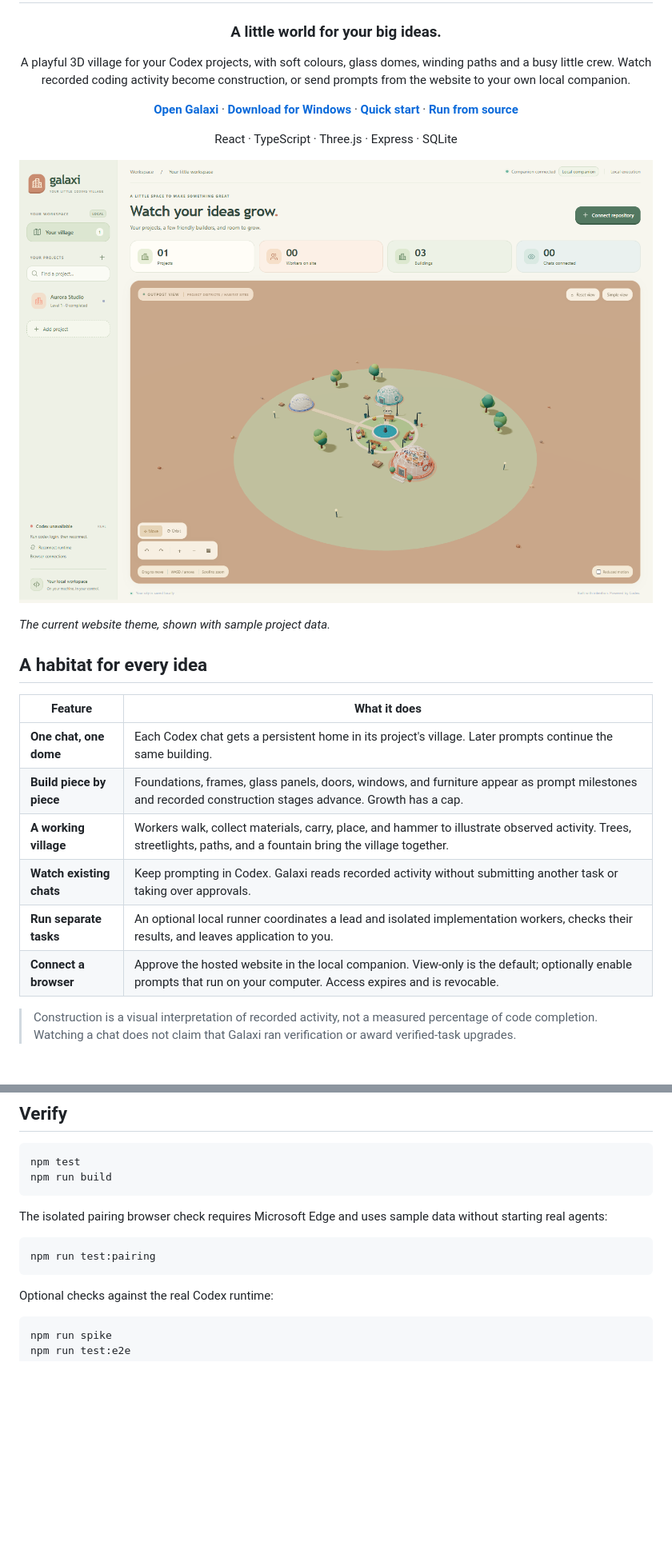
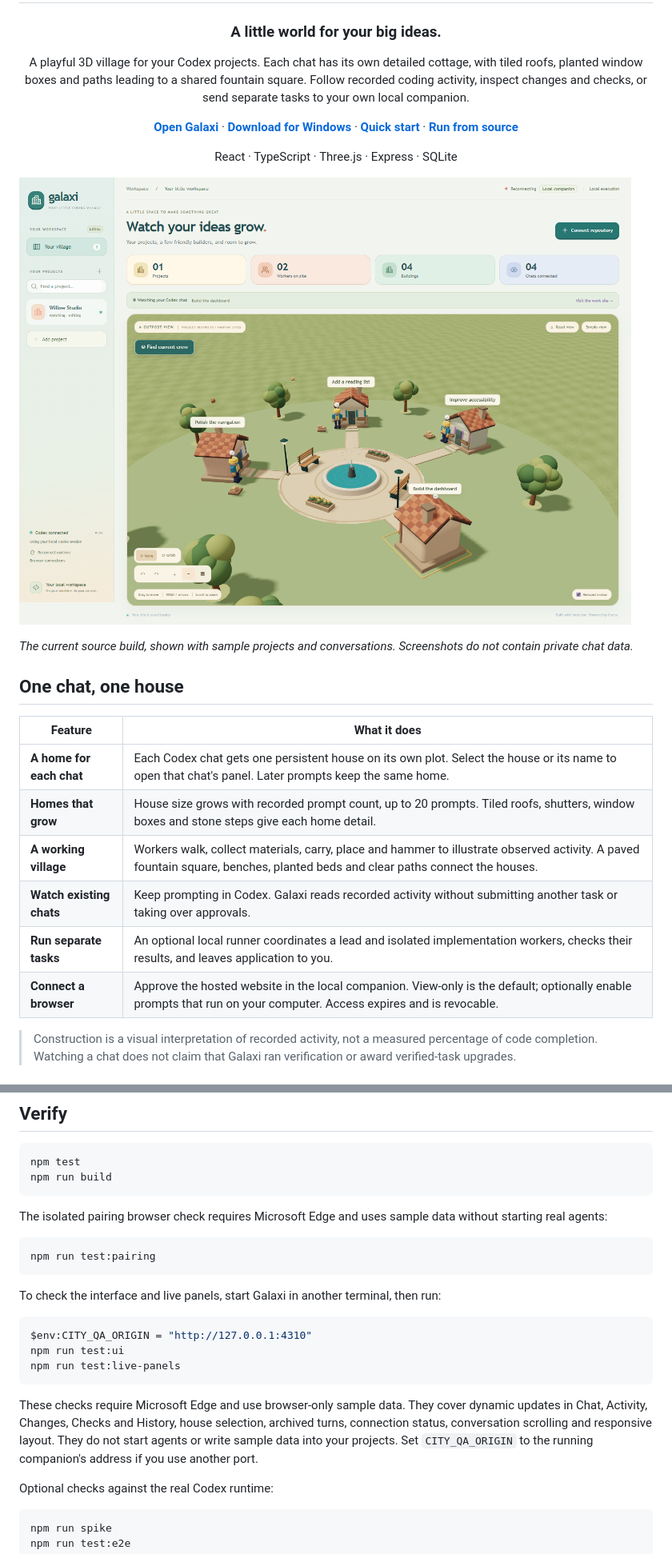
Before and after one commit to srisaidhakshini/galaxi, a Markdown page: README.md, 2 parts joined by grey strips. Shown at 80% size. Rendered like a GitHub page; pictures changed too: docs/images/village-overview.png; blank space fills up the shorter version.

````diff
--- a/README.md
+++ b/README.md
@@ -4,7 +4,7 @@
 
 ### A little world for your big ideas.
 
-A playful 3D village for your Codex projects, with soft colours, glass domes, winding paths and a busy little crew. Watch recorded coding activity become construction, or send prompts from the website to your own local companion.
+A playful 3D village for your Codex projects. Each chat has its own detailed cottage, with tiled roofs, planted window boxes and paths leading to a shared fountain square. Follow recorded coding activity, inspect changes and checks, or send separate tasks to your own local companion.
 
 **[Open Galaxi](https://galaxi.dhakshini.studio)** · **[Download for Windows](https://github.com/srisaidhakshini/galaxi-companion/releases/latest/download/Galaxi-Setup.exe)** · **[Quick start](#quick-start)** · **[Run from source](#run-from-source)**
 
@@ -16,15 +16,15 @@ React · TypeScript · Three.js · Express · SQLite
 
-_The current website theme, shown with sample project data._
+_The current source build, shown with sample projects and conversations. Screenshots do not contain private chat data._
 
-## A habitat for every idea
+## One chat, one house
 
-| Feature                  | What it does                                                                                                                                                       |
-| ------------------------ | ------------------------------------------------------------------------------------------------------------------------------------------------------------------ |
-| **One chat, one dome**   | Each Codex chat gets a persistent home in its project's village. Later prompts continue the same building.                                                         |
-| **Build piece by piece** | Foundations, frames, glass panels, doors, windows, and furniture appear as prompt milestones and recorded construction stages advance. Growth has a cap.           |
-| **A working village**    | Workers walk, collect materials, carry, place, and hammer to illustrate observed activity. Trees, streetlights, paths, and a fountain bring the village together.  |
-| **Watch existing chats** | Keep prompting in Codex. Galaxi reads recorded activity without submitting another task or taking over approvals.                                                  |
-| **Run separate tasks**   | An optional local runner coordinates a lead and isolated implementation workers, checks their results, and leaves application to you.                              |
-| **Connect a browser**    | Approve the hosted website in the local companion. View-only is the default; optionally enable prompts that run on your computer. Access expires and is revocable. |
+| Feature                  | What it does                                                                                                                                                                 |
+| ------------------------ | ---------------------------------------------------------------------------------------------------------------------------------------------------------------------------- |
+| **A home for each chat** | Each Codex chat gets one persistent house on its own plot. Select the house or its name to open that chat's panel. Later prompts keep the same home.                         |
+| **Homes that grow**      | House size grows with recorded prompt count, up to 20 prompts. Tiled roofs, shutters, window boxes and stone steps give each home detail.                                    |
+| **A working village**    | Workers walk, collect materials, carry, place and hammer to illustrate observed activity. A paved fountain square, benches, planted beds and clear paths connect the houses. |
+| **Watch existing chats** | Keep prompting in Codex. Galaxi reads recorded activity without submitting another task or taking over approvals.                                                            |
+| **Run separate tasks**   | An optional local runner coordinates a lead and isolated implementation workers, checks their results, and leaves application to you.                                        |
+| **Connect a browser**    | Approve the hosted website in the local companion. View-only is the default; optionally enable prompts that run on your computer. Access expires and is revocable.           |
 
 > Construction is a visual interpretation of recorded activity, not a measured percentage of code completion. Watching a chat does not claim that Galaxi ran verification or award verified-task upgrades.
@@ -164,6 +188,16 @@ The isolated pairing browser check requires Microsoft Edge and uses sample data
 ```powershell
 npm run test:pairing
 ```
+
+To check the interface and live panels, start Galaxi in another terminal, then run:
+
+```powershell
+$env:CITY_QA_ORIGIN = "http://127.0.0.1:4310"
+npm run test:ui
+npm run test:live-panels
+```
+
+These checks require Microsoft Edge and use browser-only sample data. They cover dynamic updates in Chat, Activity, Changes, Checks and History, house selection, archived turns, connection status, conversation scrolling and responsive layout. They do not start agents or write sample data into your projects. Set `CITY_QA_ORIGIN` to the running companion's address if you use another port.
 
 Optional checks against the real Codex runtime:
 
````
Also changed, not shown: other parts of README.md (+32 -6 lines), docs/images/chat-panel.png (added), docs/images/checks-panel.png (added), docs/images/connection-setup.png, docs/images/history-panel.png (added).
